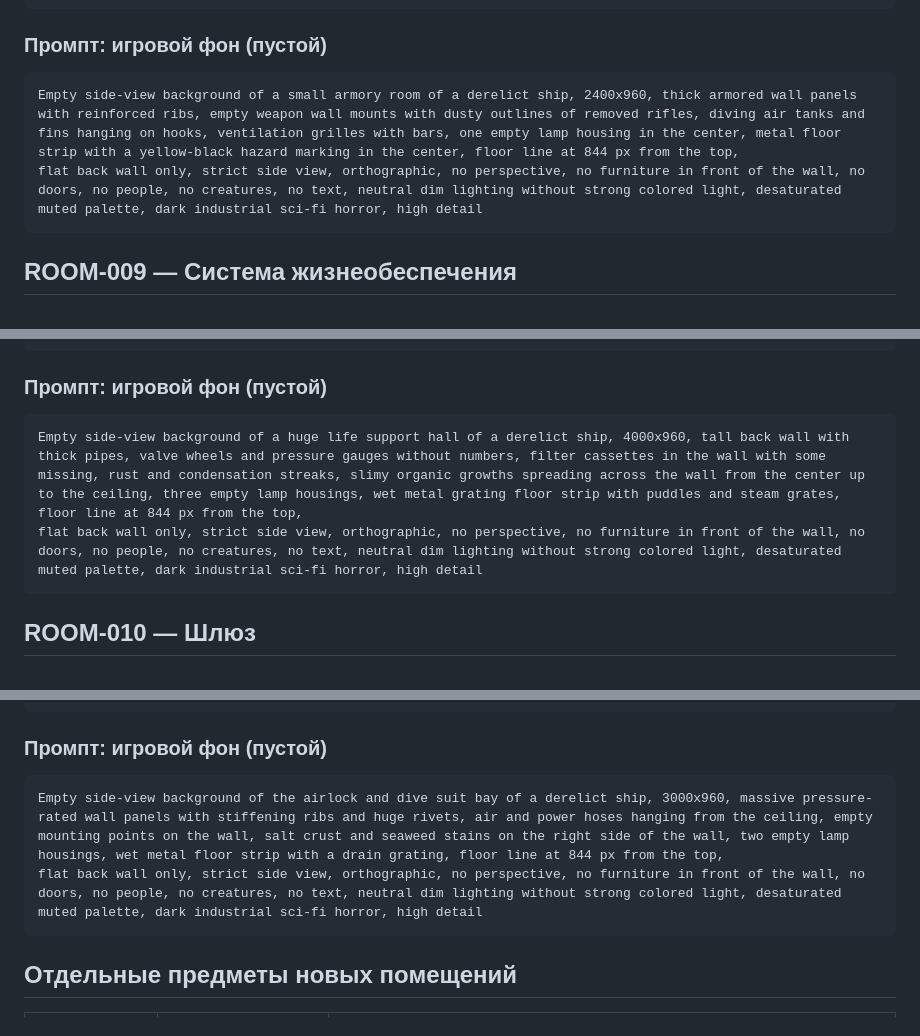
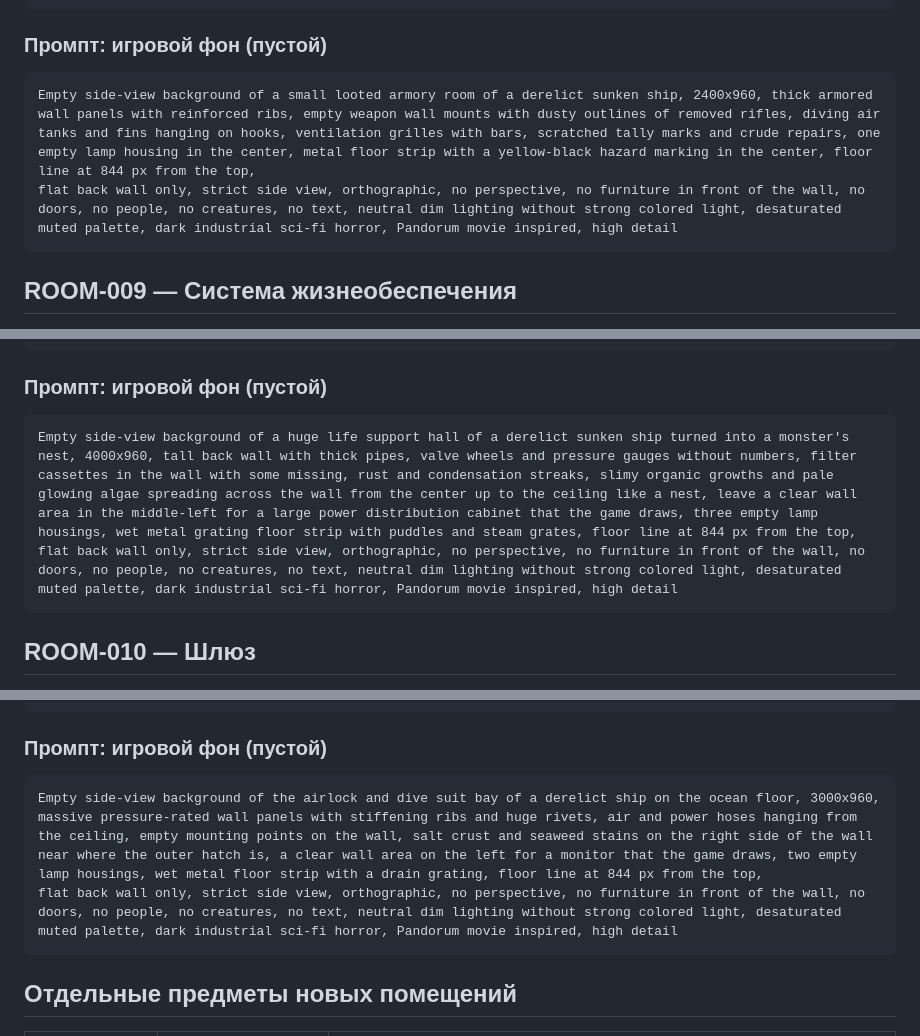
Before and after one commit to N1ck992/HoReCa-Baku, a Markdown page: abyss/docs/LOCATIONS-ART.md, 3 parts joined by grey strips. Drawn GitHub-style.

````diff
--- a/abyss/docs/LOCATIONS-ART.md
+++ b/abyss/docs/LOCATIONS-ART.md
@@ -507,8 +497,8 @@ Side-view cross-section of a small armory room of a derelict deep-sea research s
 ### Промпт: игровой фон (пустой)
 
 ```
-Empty side-view background of a small armory room of a derelict ship, 2400x960, thick armored wall panels with reinforced ribs, empty weapon wall mounts with dusty outlines of removed rifles, diving air tanks and fins hanging on hooks, ventilation grilles with bars, one empty lamp housing in the center, metal floor strip with a yellow-black hazard marking in the center, floor line at 844 px from the top,
-flat back wall only, strict side view, orthographic, no perspective, no furniture in front of the wall, no doors, no people, no creatures, no text, neutral dim lighting without strong colored light, desaturated muted palette, dark industrial sci-fi horror, high detail
+Empty side-view background of a small looted armory room of a derelict sunken ship, 2400x960, thick armored wall panels with reinforced ribs, empty weapon wall mounts with dusty outlines of removed rifles, diving air tanks and fins hanging on hooks, ventilation grilles with bars, scratched tally marks and crude repairs, one empty lamp housing in the center, metal floor strip with a yellow-black hazard marking in the center, floor line at 844 px from the top,
+flat back wall only, strict side view, orthographic, no perspective, no furniture in front of the wall, no doors, no people, no creatures, no text, neutral dim lighting without strong colored light, desaturated muted palette, dark industrial sci-fi horror, Pandorum movie inspired, high detail
 ```
 
 ## ROOM-009 — Система жизнеобеспечения
@@ -551,8 +541,8 @@ Side-view cross-section of a huge life support hall of a derelict deep-sea resea
 ### Промпт: игровой фон (пустой)
 
 ```
-Empty side-view background of a huge life support hall of a derelict ship, 4000x960, tall back wall with thick pipes, valve wheels and pressure gauges without numbers, filter cassettes in the wall with some missing, rust and condensation streaks, slimy organic growths spreading across the wall from the center up to the ceiling, three empty lamp housings, wet metal grating floor strip with puddles and steam grates, floor line at 844 px from the top,
-flat back wall only, strict side view, orthographic, no perspective, no furniture in front of the wall, no doors, no people, no creatures, no text, neutral dim lighting without strong colored light, desaturated muted palette, dark industrial sci-fi horror, high detail
+Empty side-view background of a huge life support hall of a derelict sunken ship turned into a monster's nest, 4000x960, tall back wall with thick pipes, valve wheels and pressure gauges without numbers, filter cassettes in the wall with some missing, rust and condensation streaks, slimy organic growths and pale glowing algae spreading across the wall from the center up to the ceiling like a nest, leave a clear wall area in the middle-left for a large power distribution cabinet that the game draws, three empty lamp housings, wet metal grating floor strip with puddles and steam grates, floor line at 844 px from the top,
+flat back wall only, strict side view, orthographic, no perspective, no furniture in front of the wall, no doors, no people, no creatures, no text, neutral dim lighting without strong colored light, desaturated muted palette, dark industrial sci-fi horror, Pandorum movie inspired, high detail
 ```
 
 ## ROOM-010 — Шлюз
@@ -593,8 +584,8 @@ Side-view cross-section of the airlock and dive suit bay of a derelict deep-sea
 ### Промпт: игровой фон (пустой)
 
 ```
-Empty side-view background of the airlock and dive suit bay of a derelict ship, 3000x960, massive pressure-rated wall panels with stiffening ribs and huge rivets, air and power hoses hanging from the ceiling, empty mounting points on the wall, salt crust and seaweed stains on the right side of the wall, two empty lamp housings, wet metal floor strip with a drain grating, floor line at 844 px from the top,
-flat back wall only, strict side view, orthographic, no perspective, no furniture in front of the wall, no doors, no people, no creatures, no text, neutral dim lighting without strong colored light, desaturated muted palette, dark industrial sci-fi horror, high detail
+Empty side-view background of the airlock and dive suit bay of a derelict ship on the ocean floor, 3000x960, massive pressure-rated wall panels with stiffening ribs and huge rivets, air and power hoses hanging from the ceiling, empty mounting points on the wall, salt crust and seaweed stains on the right side of the wall near where the outer hatch is, a clear wall area on the left for a monitor that the game draws, two empty lamp housings, wet metal floor strip with a drain grating, floor line at 844 px from the top,
+flat back wall only, strict side view, orthographic, no perspective, no furniture in front of the wall, no doors, no people, no creatures, no text, neutral dim lighting without strong colored light, desaturated muted palette, dark industrial sci-fi horror, Pandorum movie inspired, high detail
 ```
 
 ## Отдельные предметы новых помещений
````
Also changed, not shown: other parts of abyss/docs/LOCATIONS-ART.md (+17 -26 lines).
